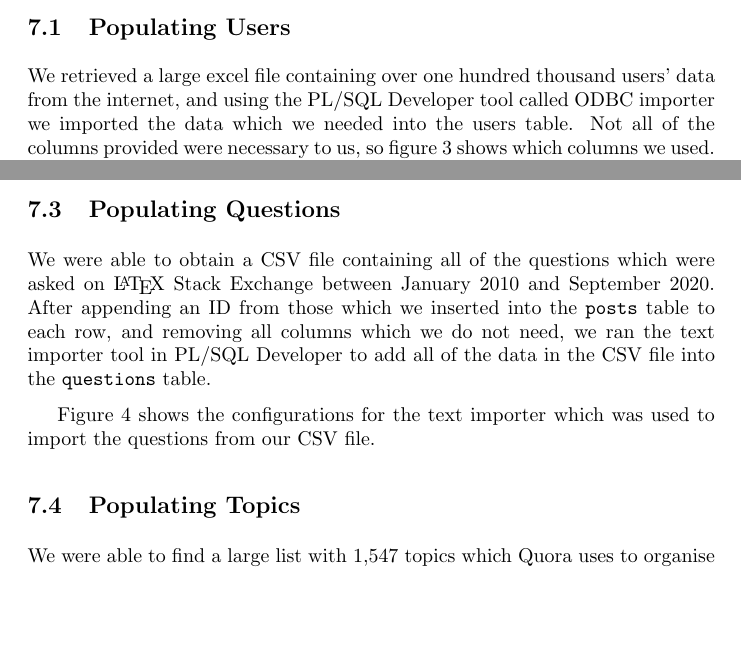
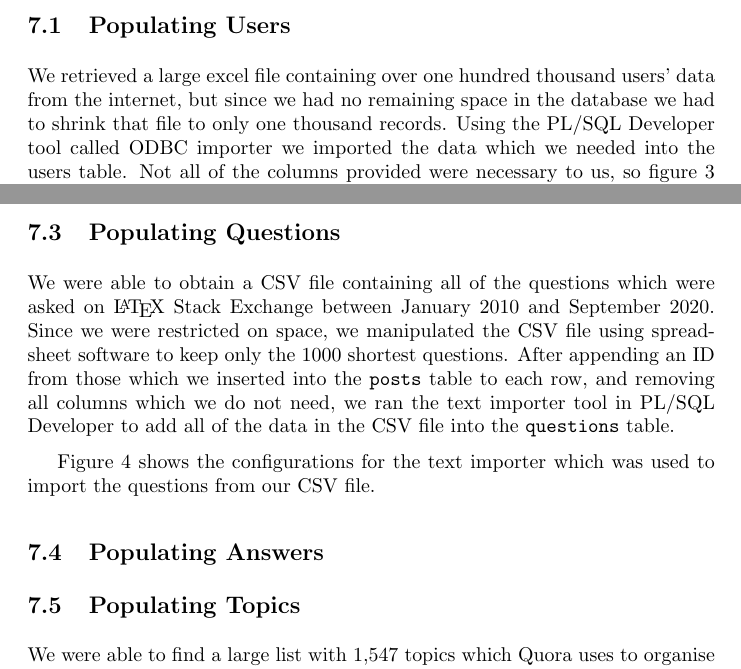
Before and after one commit to abrahammurciano/ask-us, a LaTeX document (latex/first-stage/first-stage.tex, which reads latex/first-stage/7.data-population.tex): two parts of pages 13 and 14 of 16 before the commit and two parts of pages 13 and 14 of 15 after it, joined at a grey line, cut so that both start at the same text, the shorter picture padded with empty space. Compiled offline with pdfLaTeX.

Commit message:
removed most of our data

```diff
--- a/latex/first-stage/7.data-population.tex
+++ b/latex/first-stage/7.data-population.tex
@@ -4,7 +4,7 @@ Now that we have successfully created all the necessary data, it is time to fill
 
 \subsection{Populating Users}
 
-We retrieved a large excel file containing over one hundred thousand users' data from the internet, and using the PL/SQL Developer tool called ODBC importer we imported the data which we needed into the users table. Not all of the columns provided were necessary to us, so figure \ref{users-odbc} shows which columns we used. The excel file which we used can be found in \verb`/data/users/user_list.xlsx`.
+We retrieved a large excel file containing over one hundred thousand users' data from the internet, but since we had no remaining space in the database we had to shrink that file to only one thousand records. Using the PL/SQL Developer tool called ODBC importer we imported the data which we needed into the users table. Not all of the columns provided were necessary to us, so figure \ref{users-odbc} shows which columns we used. The excel file which we used can be found in \verb`/data/users/user_list.xlsx`.
 
 \begin{figure}[hbtp]
 	\centering
@@ -21,7 +21,7 @@ Since this table only contains one column, and that column's value was always ge
 
 \subsection{Populating Questions}
 
-We were able to obtain a CSV file containing all of the questions which were asked on \LaTeX\ Stack Exchange between January 2010 and September 2020. After appending an ID from those which we inserted into the \verb`posts` table to each row, and removing all columns which we do not need, we ran the text importer tool in PL/SQL Developer to add all of the data in the CSV file into the \verb`questions` table.
+We were able to obtain a CSV file containing all of the questions which were asked on \LaTeX\ Stack Exchange between January 2010 and September 2020. Since we were restricted on space, we manipulated the CSV file using spreadsheet software to keep only the 1000 shortest questions. After appending an ID from those which we inserted into the \verb`posts` table to each row, and removing all columns which we do not need, we ran the text importer tool in PL/SQL Developer to add all of the data in the CSV file into the \verb`questions` table.
 
 Figure \ref{questions-text-import} shows the configurations for the text importer which was used to import the questions from our CSV file.
 
@@ -34,6 +34,10 @@ Figure \ref{questions-text-import} shows the configurations for the text importe
 	\label{questions-text-import}
 \end{figure}
 
+\subsection{Populating Answers}
+
+
+
 \subsection{Populating Topics}
 
 We were able to find a large list with 1,547 topics which Quora uses to organise their questions. We obtained it in the form of a plain text file with one line for each topic name. Since it contains duplicates, we can must first remove these. Then we generate some randomised description using the python module called \verb`lorem`. This python code shows exactly how the insert statements were generated. The generated SQL code can be found at \verb`/sql/insert/topics.sql`
```
Also changed, not shown: latex/first-stage/images/follows_generator.jpeg, latex/first-stage/images/questions_text_import_1.jpeg, latex/first-stage/images/questions_text_import_2.jpeg, latex/first-stage/images/users_odbc.jpeg, latex/first-stage/7.data-population.tex (4 more changed lines).
